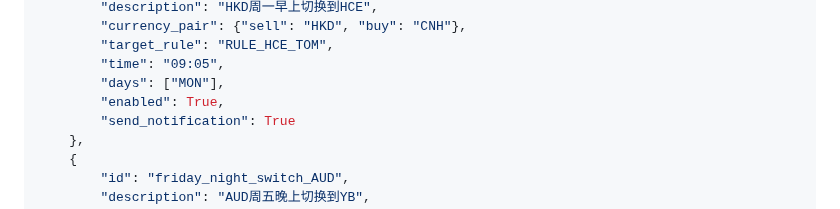
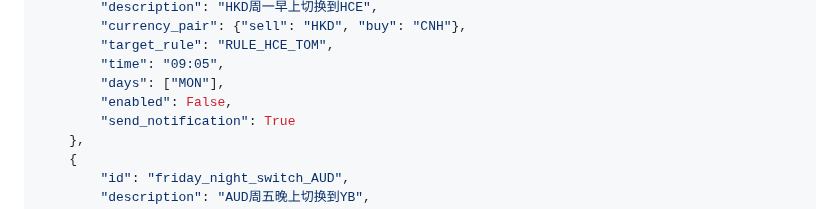
Before and after one commit to 13058199807zk-oss/paykka-control, a Markdown page: routing_schedule.md, the part around the change. Rendered like a GitHub page.

```diff
--- a/routing_schedule.md
+++ b/routing_schedule.md
@@ -105,7 +105,7 @@ SCHEDULES =
         "target_rule": "RULE_HCE_TOM",
         "time": "09:05",
         "days": ["MON"],
-        "enabled": True,
+        "enabled": False,
         "send_notification": True
     },
     {
```
